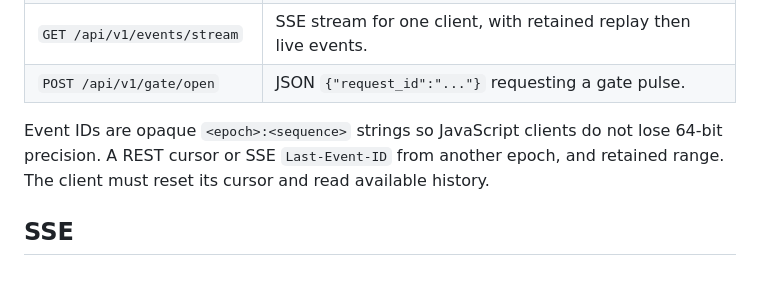
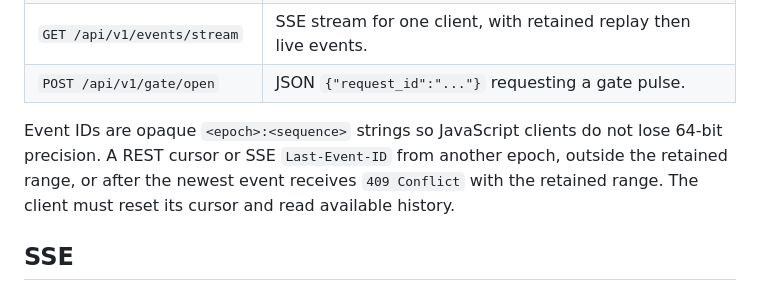
Before and after one commit to kozachenkoartem/finger-gate-opener, a Markdown page: docs/hub-api.md, the part around the change. Rendered like a GitHub page.

```diff
--- a/docs/hub-api.md
+++ b/docs/hub-api.md
@@ -43,7 +43,9 @@ CSRF headers, unexpected JSON fields, and oversized bodies.
 
 Event IDs are opaque `<epoch>:<sequence>` strings so JavaScript clients do not
 lose 64-bit precision. A REST cursor or SSE `Last-Event-ID` from another epoch,
-and retained range. The client must reset its cursor and read available history.
+outside the retained range, or after the newest event receives `409 Conflict`
+with the retained range. The client must reset its cursor and read available
+history.
 
 ## SSE
 
```
Also changed, not shown: README.md (+8 -12 lines), docs/https-admin.md (+4 -0 lines).
